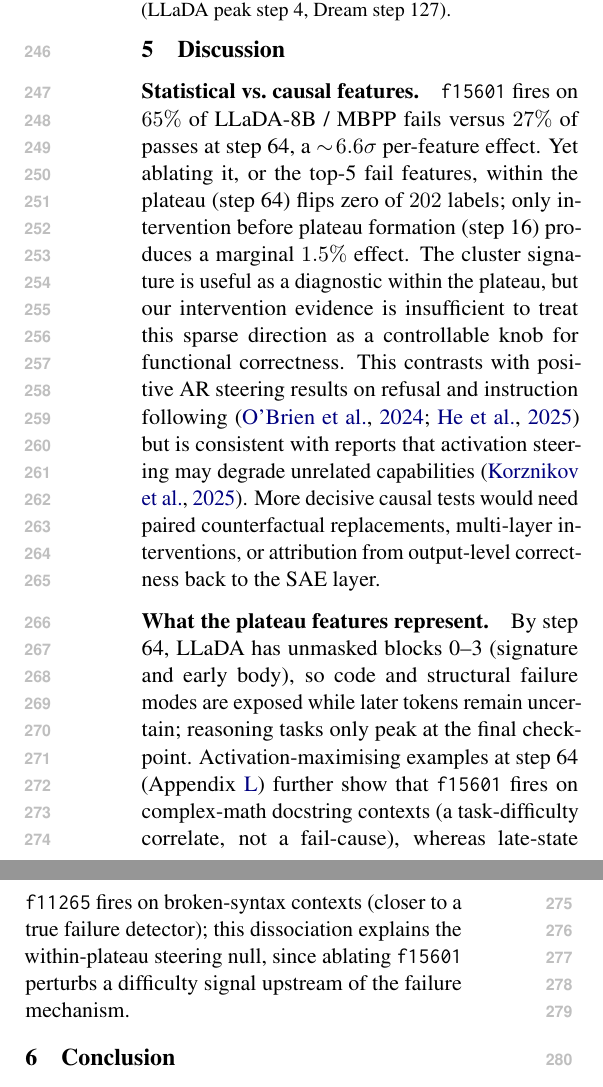
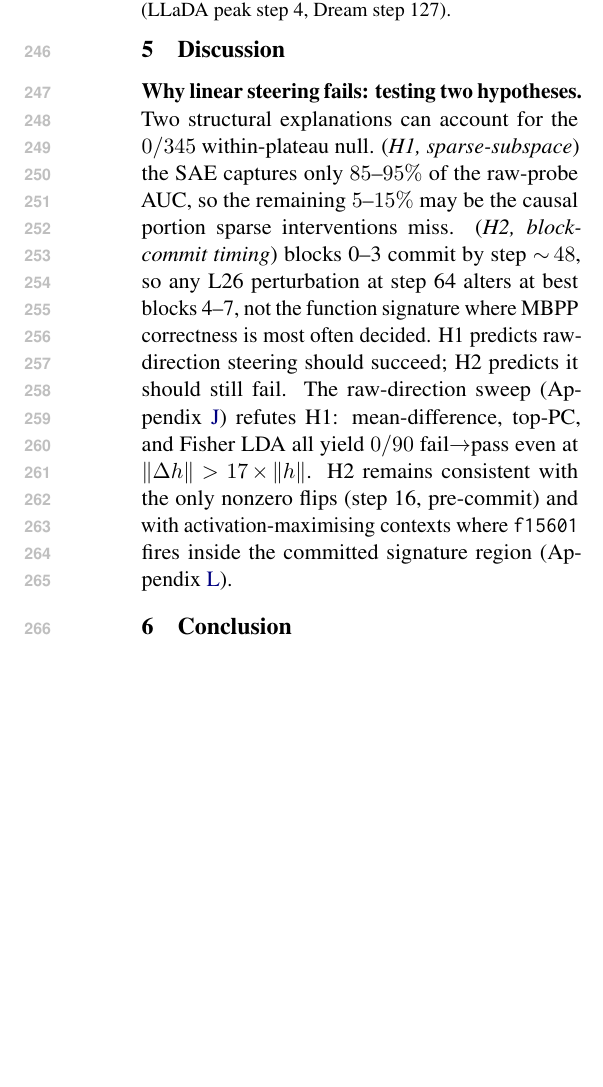
Before and after one commit to guan404ming/dlm-probing, a LaTeX paper (emnlp_paper/latex/acl_latex.tex): two parts of the columns of page 4 of 12 before the commit and part of one column of page 4 of 12 after it, the two joined at a grey line, cut so that both start at the same text, the shorter picture padded with empty space. Compiled offline with pdfLaTeX.

Commit message:
Add version13 (theoretical framework in Discussion)
Restructure Discussion §5 around an explicit two-hypothesis test:

H1 (sparse-subspace): top-20 SAE features recover only 85-95% of raw-
probe AUC; the missing 5-15% might be the causal portion that sparse
interventions cannot reach.

H2 (block-commit timing): LLaDA commits blocks 0-3 by step ~48, so any
L26 perturbation at step 64 alters at most blocks 4-7, not the
function signature where MBPP correctness is most often decided.

The hypotheses make different predictions: H1 predicts raw-direction
steering should succeed, H2 predicts it should also fail. The raw-
direction sweep (0/90 fail->pass across mean-diff / PCA-1 / Fisher LDA
at perturbations up to 17x ||h||) refutes H1. H2 remains consistent
with both the 0/345 within-plateau null and the marginal step-16 (pre-
commit) effect.

Replaces the old "Statistical vs causal features" paragraph with this
H1-vs-H2 framing; the original points (f15601 firing rate, contrast
with AR steering, future causal tests) are subsumed.

12 pages, Conclusion on p4 y=759.

```diff
--- a/emnlp_paper/latex/acl_latex.tex
+++ b/emnlp_paper/latex/acl_latex.tex
@@ -196,15 +196,8 @@ A zero-out smoke test ($h{\leftarrow}0$) confirms the hook propagates: it garble
 
 \section{Discussion}
 
-\paragraph{Statistical vs.\ causal features.}
-\texttt{f15601} fires on $65\%$ of LLaDA-8B / MBPP fails versus $27\%$ of passes at step 64, a $\sim\!6.6\sigma$ per-feature effect. Yet ablating it, or the top-5 fail features, within the plateau (step 64) flips zero of $202$ labels; only intervention before plateau formation (step 16) produces a marginal $1.5\%$ effect.
-The cluster signature is useful as a diagnostic within the plateau, but our intervention evidence is insufficient to treat this sparse direction as a controllable knob for functional correctness.
-This contrasts with positive AR steering results on refusal and instruction following \citep{obrien2024refusal,he2025saif} but is consistent with reports that activation steering may degrade unrelated capabilities \citep{korznikov2025roguescalpel}.
-More decisive causal tests would need paired counterfactual replacements, multi-layer interventions, or attribution from output-level correctness back to the SAE layer.
-
-\paragraph{What the plateau features represent.}
-By step 64, LLaDA has unmasked blocks 0--3 (signature and early body), so code and structural failure modes are exposed while later tokens remain uncertain; reasoning tasks only peak at the final checkpoint.
-Activation-maximising examples at step 64 (Appendix~\ref{sec:appendix_actmax}) further show that \texttt{f15601} fires on complex-math docstring contexts (a task-difficulty correlate, not a fail-cause), whereas late-state \texttt{f11265} fires on broken-syntax contexts (closer to a true failure detector); this dissociation explains the within-plateau steering null, since ablating \texttt{f15601} perturbs a difficulty signal upstream of the failure mechanism.
+\paragraph{Why linear steering fails: testing two hypotheses.}
+Two structural explanations can account for the $0/345$ within-plateau null. (\emph{H1, sparse-subspace}) the SAE captures only $85$--$95\%$ of the raw-probe AUC, so the remaining $5$--$15\%$ may be the causal portion sparse interventions miss. (\emph{H2, block-commit timing}) blocks 0--3 commit by step $\sim\!48$, so any L26 perturbation at step 64 alters at best blocks 4--7, not the function signature where MBPP correctness is most often decided. H1 predicts raw-direction steering should succeed; H2 predicts it should still fail. The raw-direction sweep (Appendix~\ref{sec:appendix_effect}) refutes H1: mean-difference, top-PC, and Fisher LDA all yield $0/90$ fail$\to$pass even at $\|\Delta h\|\!>\!17\!\times\!\|h\|$. H2 remains consistent with the only nonzero flips (step 16, pre-commit) and with activation-maximising contexts where \texttt{f15601} fires inside the committed signature region (Appendix~\ref{sec:appendix_actmax}).
 
 \section{Conclusion}
 
```
Also changed, not shown: emnlp_paper/latex/acl_latex.pdf, 2 other files.
